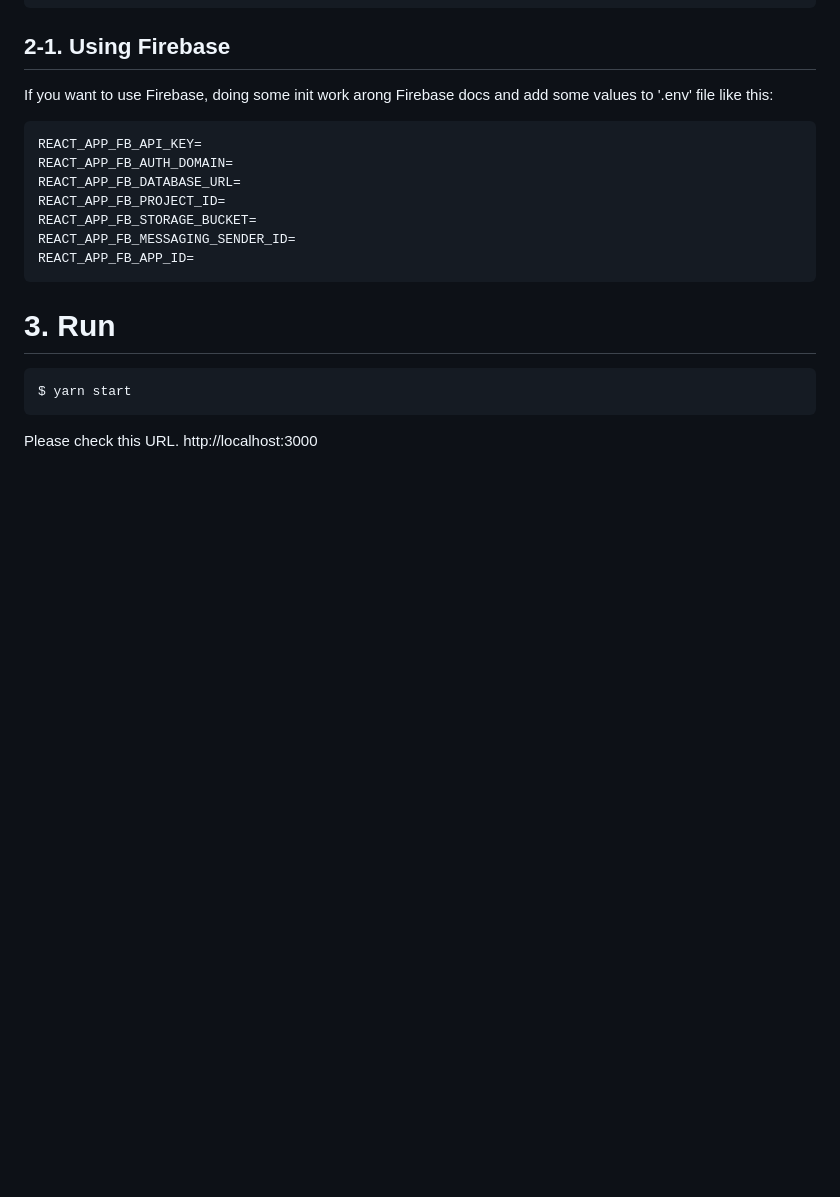
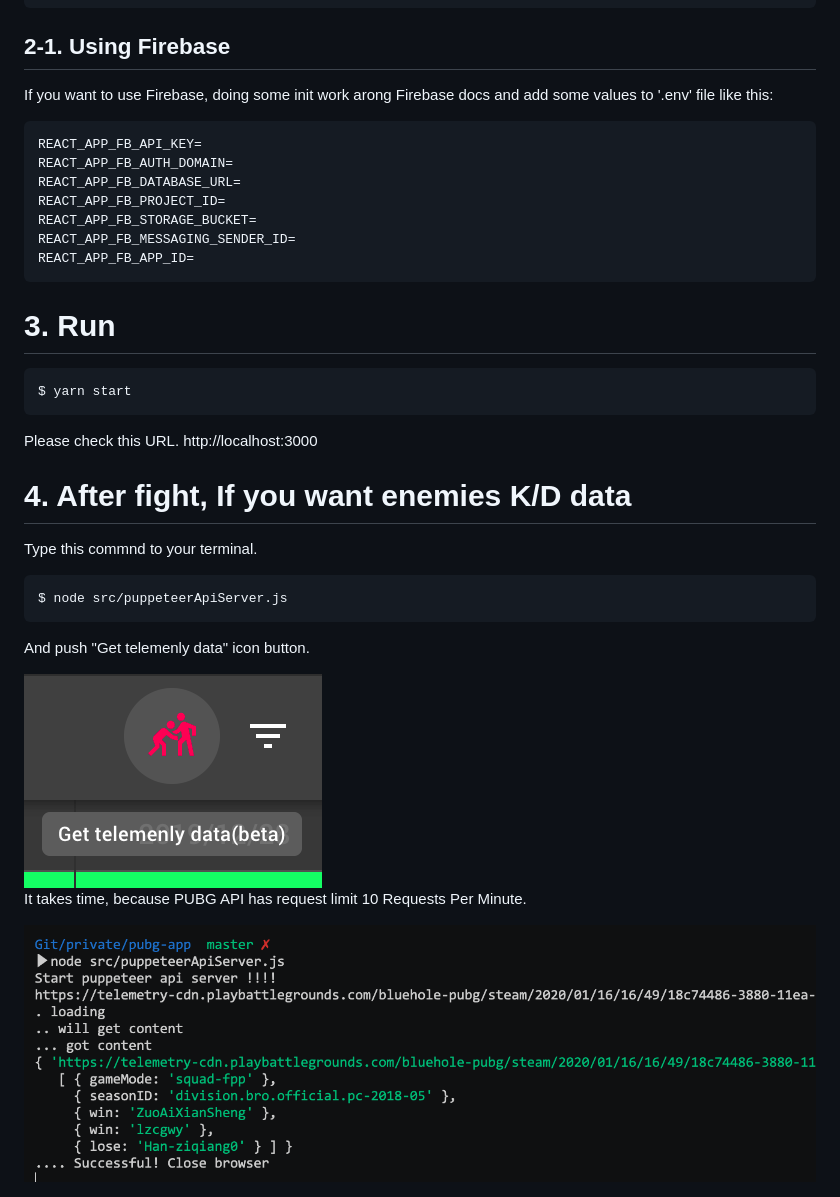
Before and after one commit to nakagaw/PUBG_STATS_v2, a Markdown page: README.md, the part around the change printed below. GitHub-like rendering; pictures changed too: readme/image2.png (added), readme/image3.png (added); blank space fills up the shorter version.

````diff
--- a/README.md
+++ b/README.md
@@ -36,3 +38,18 @@ $ yarn start
 ```
 Please check this URL.
 http://localhost:3000
+
+
+# 4. After fight, If you want enemies K/D data
+
+Type this commnd to your terminal.
+```
+$ node src/puppeteerApiServer.js
+```
+And push "Get telemenly data" icon button.
+
+<img src="./readme/image2.png" style="width: 50%">
+
+It takes time, because PUBG API has request limit 10 Requests Per Minute.
+
+<img src="./readme/image3.png" style="width: 50%">
````
Also changed, not shown: other parts of README.md (+2 -0 lines), readme/image1.png (added), 9 other files.
